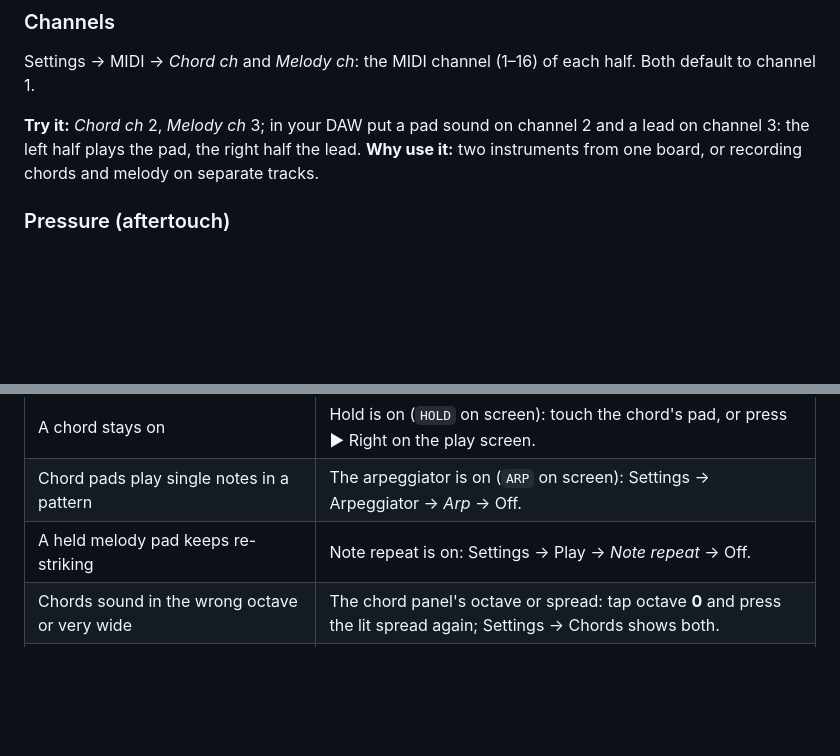
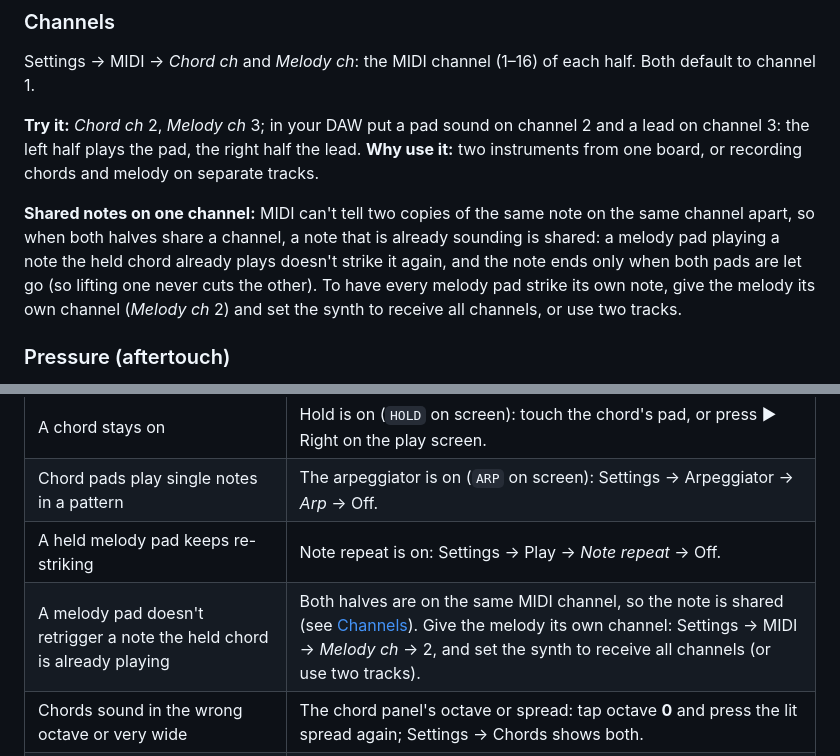
Before and after one commit to armandhammer/TBOSS, a Markdown page: docs/manual.md, 2 parts joined by grey strips. GitHub-like rendering; blank space fills up the shorter version.

Commit message:
Manual: shared notes on one channel; give the melody its own channel to retrigger

```diff
--- a/docs/manual.md
+++ b/docs/manual.md
@@ -588,6 +588,13 @@ lead on channel 3: the left half plays the pad, the right half the lead.
 **Why use it:** two instruments from one board, or recording chords and melody on
 separate tracks.
 
+**Shared notes on one channel:** MIDI can't tell two copies of the same note on the same
+channel apart, so when both halves share a channel, a note that is already sounding is
+shared: a melody pad playing a note the held chord already plays doesn't strike it again,
+and the note ends only when both pads are let go (so lifting one never cuts the other).
+To have every melody pad strike its own note, give the melody its own channel (*Melody ch*
+2) and set the synth to receive all channels, or use two tracks.
+
 ### Pressure (aftertouch)
 Settings → Play → *Chord AT* and *Melody AT*: what pressing harder on a held pad sends,
 set separately for each half.
@@ -1141,6 +1148,7 @@ first.
 | A chord stays on | Hold is on (`HOLD` on screen): touch the chord's pad, or press ▶ Right on the play screen. |
 | Chord pads play single notes in a pattern | The arpeggiator is on (`ARP` on screen): Settings → Arpeggiator → *Arp* → Off. |
 | A held melody pad keeps re-striking | Note repeat is on: Settings → Play → *Note repeat* → Off. |
+| A melody pad doesn't retrigger a note the held chord is already playing | Both halves are on the same MIDI channel, so the note is shared (see [Channels](#channels)). Give the melody its own channel: Settings → MIDI → *Melody ch* → 2, and set the synth to receive all channels (or use two tracks). |
 | Chords sound in the wrong octave or very wide | The chord panel's octave or spread: tap octave **0** and press the lit spread again; Settings → Chords shows both. |
 | Chords don't start on their root / sound "inverted" | *Voice lead* or *Fold* is on (Settings → Chords), or a voicing button is lit. |
 | A chord pad makes no sound but changes the live notes | Its *Sound* is Off: play it, then Settings → Chords → *Sound* On. |
```
